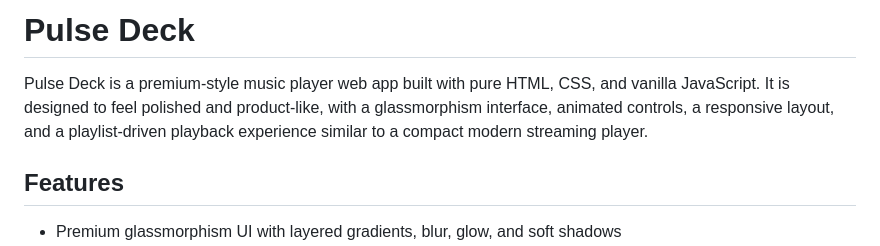
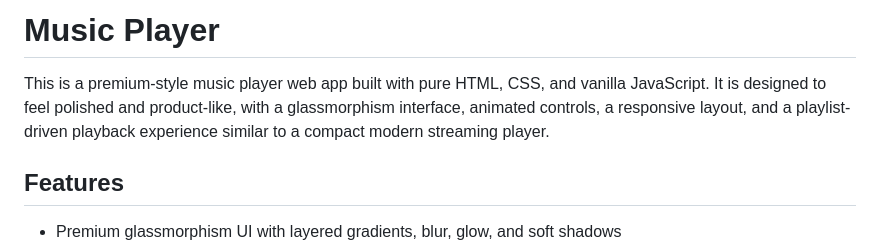
Before and after one commit to ryf-me/CodeAlpha_MusicPlayer, a Markdown page: README.md, the part around the change. Rendered like a GitHub page.

Commit message:
Change project title to 'Music Player'
Updated project title in README and modified introductory text.

```diff
--- a/README.md
+++ b/README.md
@@ -1,6 +1,6 @@
-# Pulse Deck
+# Music Player
 
-Pulse Deck is a premium-style music player web app built with pure HTML, CSS, and vanilla JavaScript. It is designed to feel polished and product-like, with a glassmorphism interface, animated controls, a responsive layout, and a playlist-driven playback experience similar to a compact modern streaming player.
+This is a premium-style music player web app built with pure HTML, CSS, and vanilla JavaScript. It is designed to feel polished and product-like, with a glassmorphism interface, animated controls, a responsive layout, and a playlist-driven playback experience similar to a compact modern streaming player.
 
 ## Features
 
```
